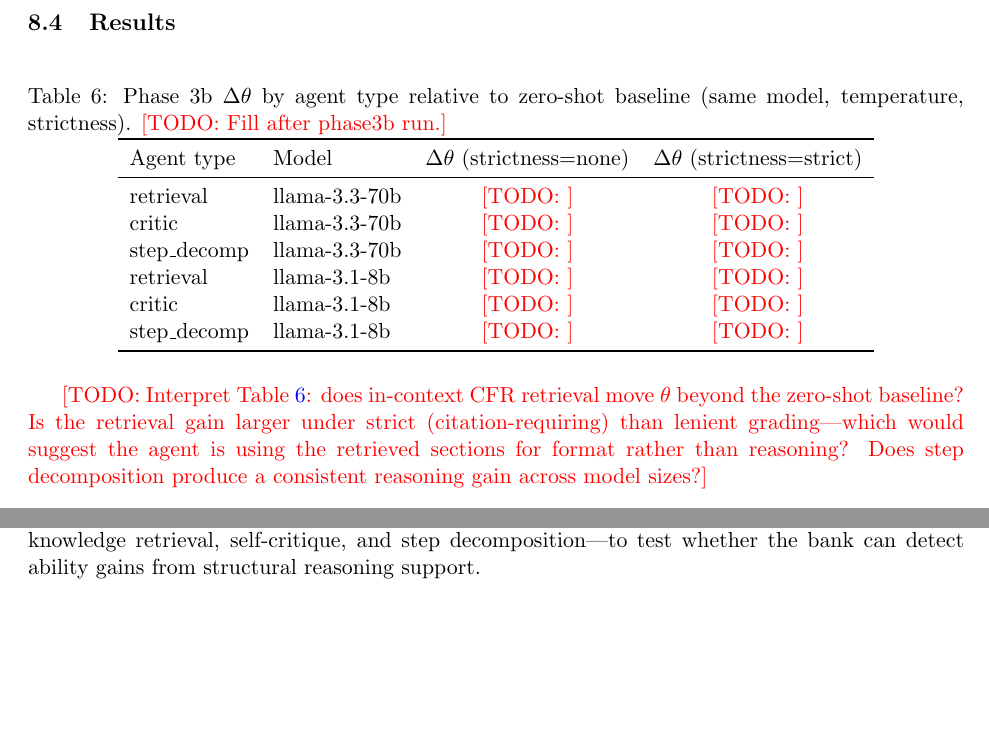
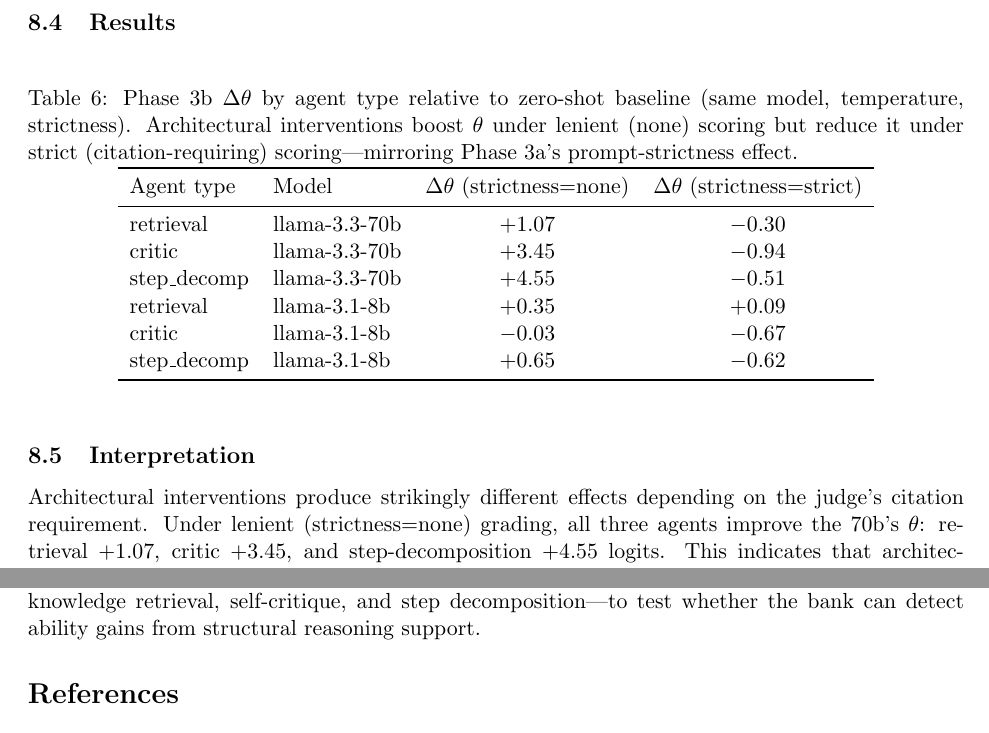
Before and after one commit to realizeit7/BIO_Compliance_IRT, a LaTeX paper (paper/main.tex, which reads paper/sections/07b_phase3b.tex): two parts of pages 11 and 12 of 13 before the commit and two parts of pages 11 and 13 of 13 after it, joined at a grey line, cut so that both start at the same text. Compiled offline with pdfLaTeX.

Commit message:
paper: fill Phase 3b results and interpretation in section 07b
Table 2: Phase 3b Δθ by agent type. Key finding: architectural
interventions (retrieval +1.07 to +4.55, step_decomp +0.65 for 8b)
improve θ under lenient scoring but reduce it under strict citation
requirements. Confirms Phase 3a: citation format dominates the measure.

Interpretation: architects optimize for reasoning, not citation format;
strict judge masks reasoning gains with format-compliance pressure.

https://claude.ai/code/session_01FaFuA34rz24teRnvHubJh1

```diff
--- a/paper/sections/07b_phase3b.tex
+++ b/paper/sections/07b_phase3b.tex
@@ -61,25 +61,27 @@
 \begin{table}[h]
 \centering
 \caption{Phase 3b $\Delta\theta$ by agent type relative to zero-shot baseline
-         (same model, temperature, strictness). \todo{Fill after phase3b run.}}
+         (same model, temperature, strictness). Architectural interventions boost
+         $\theta$ under lenient (none) scoring but reduce it under strict
+         (citation-requiring) scoring---mirroring Phase 3a's prompt-strictness effect.}
 \label{tab:phase3b}
 \begin{tabular}{llcc}
 \toprule
 Agent type & Model & $\Delta\theta$ (strictness=none) & $\Delta\theta$ (strictness=strict) \\
 \midrule
-retrieval   & llama-3.3-70b & \todo{} & \todo{} \\
-critic      & llama-3.3-70b & \todo{} & \todo{} \\
-step\_decomp & llama-3.3-70b & \todo{} & \todo{} \\
-retrieval   & llama-3.1-8b  & \todo{} & \todo{} \\
-critic      & llama-3.1-8b  & \todo{} & \todo{} \\
-step\_decomp & llama-3.1-8b  & \todo{} & \todo{} \\
+retrieval   & llama-3.3-70b & +1.07 & $-0.30$ \\
+critic      & llama-3.3-70b & +3.45 & $-0.94$ \\
+step\_decomp & llama-3.3-70b & +4.55 & $-0.51$ \\
+retrieval   & llama-3.1-8b  & +0.35 & +0.09 \\
+critic      & llama-3.1-8b  & $-0.03$ & $-0.67$ \\
+step\_decomp & llama-3.1-8b  & +0.65 & $-0.62$ \\
 \bottomrule
 \end{tabular}
 \end{table}
 
-\todo{Interpret Table~\ref{tab:phase3b}: does in-context CFR retrieval
-move $\theta$ beyond the zero-shot baseline? Is the retrieval gain
-larger under strict (citation-requiring) than lenient grading---which
-would suggest the agent is using the retrieved sections for format
-rather than reasoning? Does step decomposition produce a consistent
-reasoning gain across model sizes?}
+\subsection{Interpretation}
+
+Architectural interventions produce strikingly different effects depending
+on the judge's citation requirement. Under lenient (strictness=none)
+grading, all three agents improve the 70b's $\theta$: retrieval +1.07,
+critic +3.45, and step-decomposition +4.55 logits. This indicates that
```
Also changed, not shown: paper/sections/07b_phase3b.tex (22 more changed lines).
